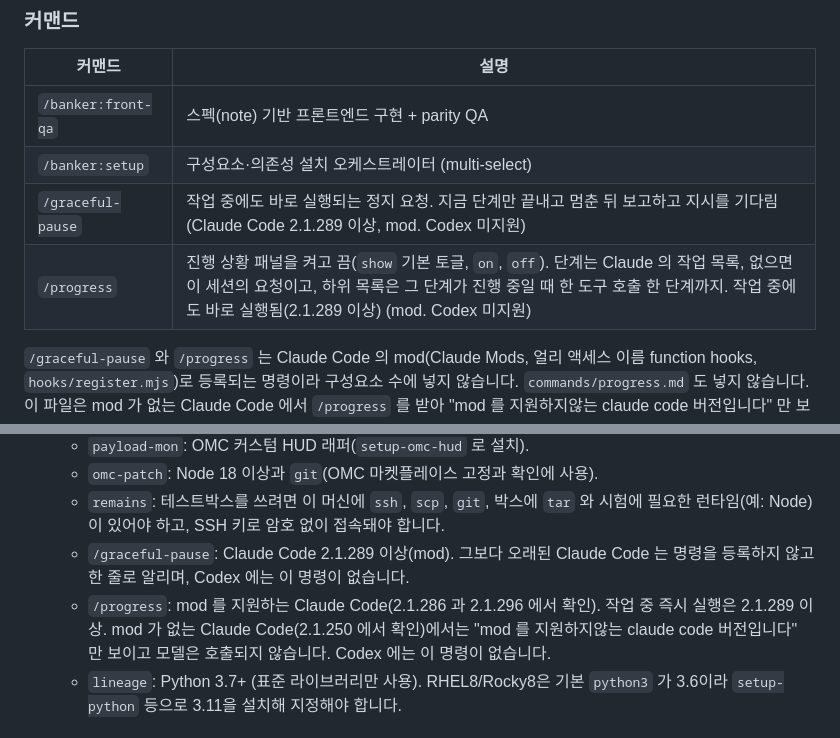
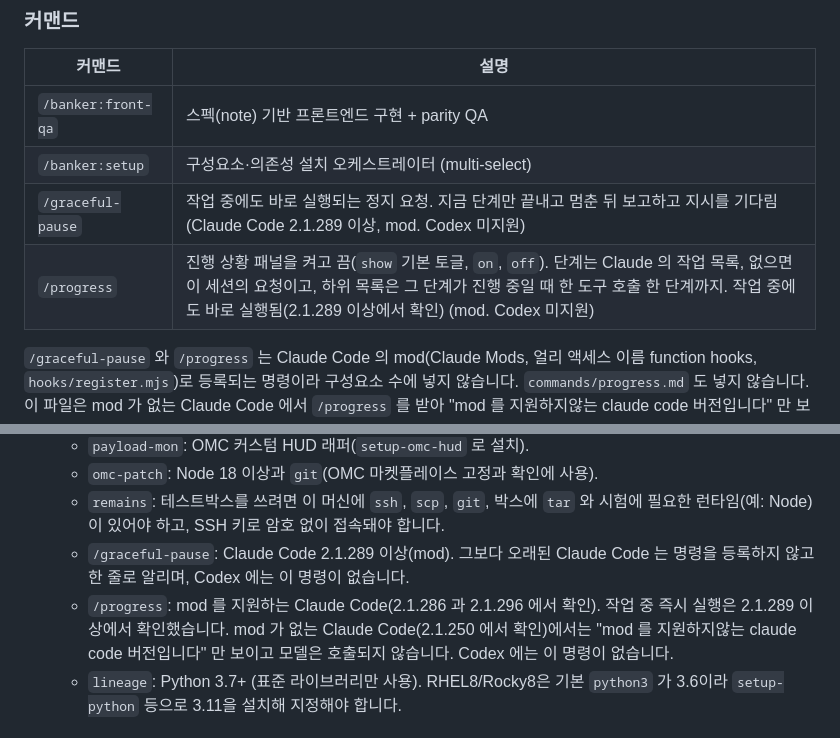
Before and after one commit to smallOpenSource/banker_plugins, a Markdown page: README.md, 2 parts joined by grey strips. GitHub-like rendering.

Commit message:
docs(readme): /progress 즉시 실행은 2.1.289 이상에서 확인한 것으로 표현
Co-Authored-By: Claude Opus 5.5 <noreply@anthropic.com>

```diff
--- a/README.md
+++ b/README.md
@@ -74,7 +74,7 @@ Claude Code는 `/banker:<이름>`, Codex는 `banker-<이름>` 으로 호출합
 | `/banker:front-qa` | 스펙(note) 기반 프론트엔드 구현 + parity QA |
 | `/banker:setup` | 구성요소·의존성 설치 오케스트레이터 (multi-select) |
 | `/graceful-pause` | 작업 중에도 바로 실행되는 정지 요청. 지금 단계만 끝내고 멈춘 뒤 보고하고 지시를 기다림 (Claude Code 2.1.289 이상, mod. Codex 미지원) |
-| `/progress` | 진행 상황 패널을 켜고 끔(`show` 기본 토글, `on`, `off`). 단계는 Claude 의 작업 목록, 없으면 이 세션의 요청이고, 하위 목록은 그 단계가 진행 중일 때 한 도구 호출 한 단계까지. 작업 중에도 바로 실행됨(2.1.289 이상) (mod. Codex 미지원) |
+| `/progress` | 진행 상황 패널을 켜고 끔(`show` 기본 토글, `on`, `off`). 단계는 Claude 의 작업 목록, 없으면 이 세션의 요청이고, 하위 목록은 그 단계가 진행 중일 때 한 도구 호출 한 단계까지. 작업 중에도 바로 실행됨(2.1.289 이상에서 확인) (mod. Codex 미지원) |
 
 `/graceful-pause` 와 `/progress` 는 Claude Code 의 mod(Claude Mods, 얼리 액세스 이름 function hooks, `hooks/register.mjs`)로 등록되는 명령이라 구성요소 수에 넣지 않습니다. `commands/progress.md` 도 넣지 않습니다. 이 파일은 mod 가 없는 Claude Code 에서 `/progress` 를 받아 "mod 를 지원하지않는 claude code 버전입니다" 만 보여 주는 대체 명령이고, mod 가 있으면 mod 가 대신 처리합니다.
 
@@ -258,7 +258,7 @@ banker uninstall        # 제거
   - `omc-patch`: Node 18 이상과 `git`(OMC 마켓플레이스 고정과 확인에 사용).
   - `remains`: 테스트박스를 쓰려면 이 머신에 `ssh`, `scp`, `git`, 박스에 `tar` 와 시험에 필요한 런타임(예: Node)이 있어야 하고, SSH 키로 암호 없이 접속돼야 합니다.
   - `/graceful-pause`: Claude Code 2.1.289 이상(mod). 그보다 오래된 Claude Code 는 명령을 등록하지 않고 한 줄로 알리며, Codex 에는 이 명령이 없습니다.
-  - `/progress`: mod 를 지원하는 Claude Code(2.1.286 과 2.1.296 에서 확인). 작업 중 즉시 실행은 2.1.289 이상. mod 가 없는 Claude Code(2.1.250 에서 확인)에서는 "mod 를 지원하지않는 claude code 버전입니다" 만 보이고 모델은 호출되지 않습니다. Codex 에는 이 명령이 없습니다.
+  - `/progress`: mod 를 지원하는 Claude Code(2.1.286 과 2.1.296 에서 확인). 작업 중 즉시 실행은 2.1.289 이상에서 확인했습니다. mod 가 없는 Claude Code(2.1.250 에서 확인)에서는 "mod 를 지원하지않는 claude code 버전입니다" 만 보이고 모델은 호출되지 않습니다. Codex 에는 이 명령이 없습니다.
   - `lineage`: Python 3.7+ (표준 라이브러리만 사용). RHEL8/Rocky8은 기본 `python3` 가 3.6이라 `setup-python` 등으로 3.11을 설치해 지정해야 합니다.
 
 ## 업데이트 / 제거
```
